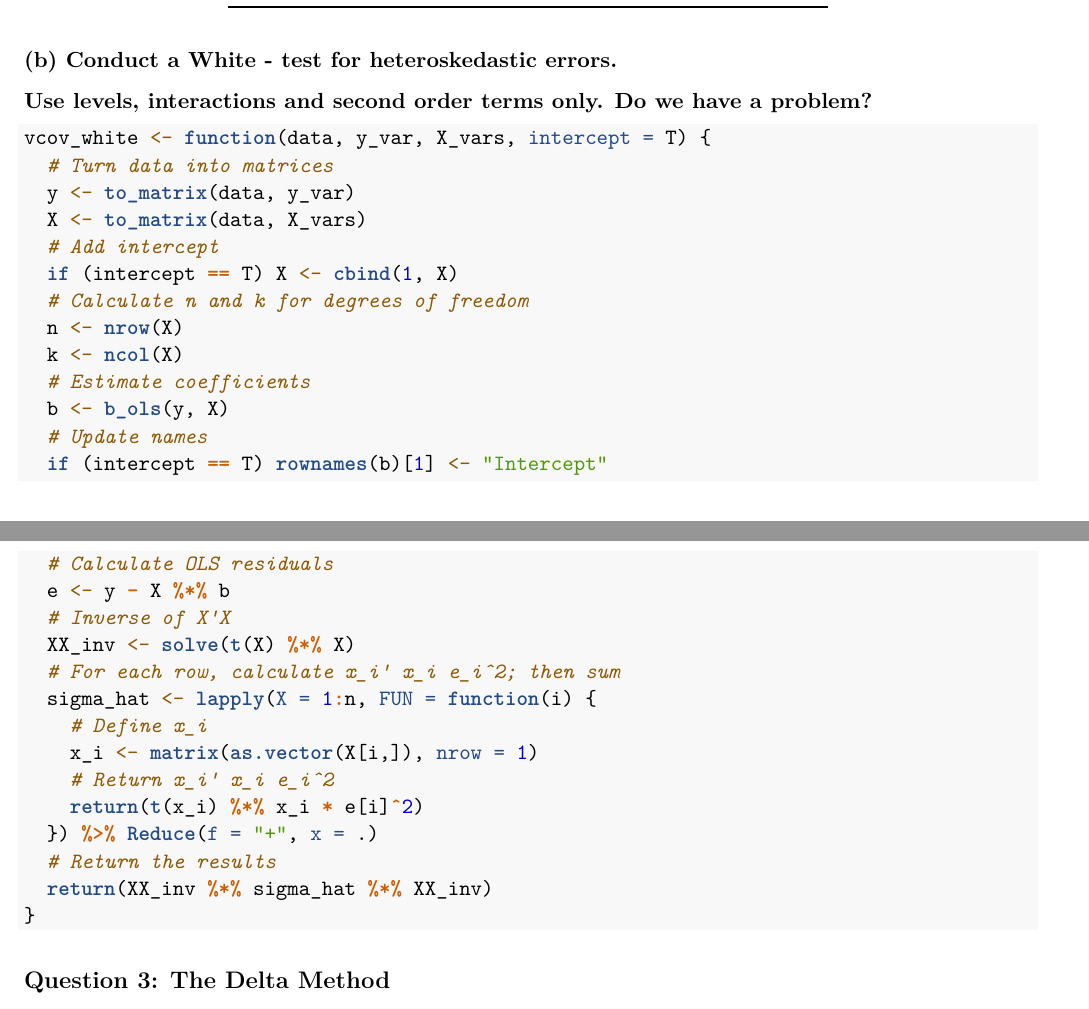
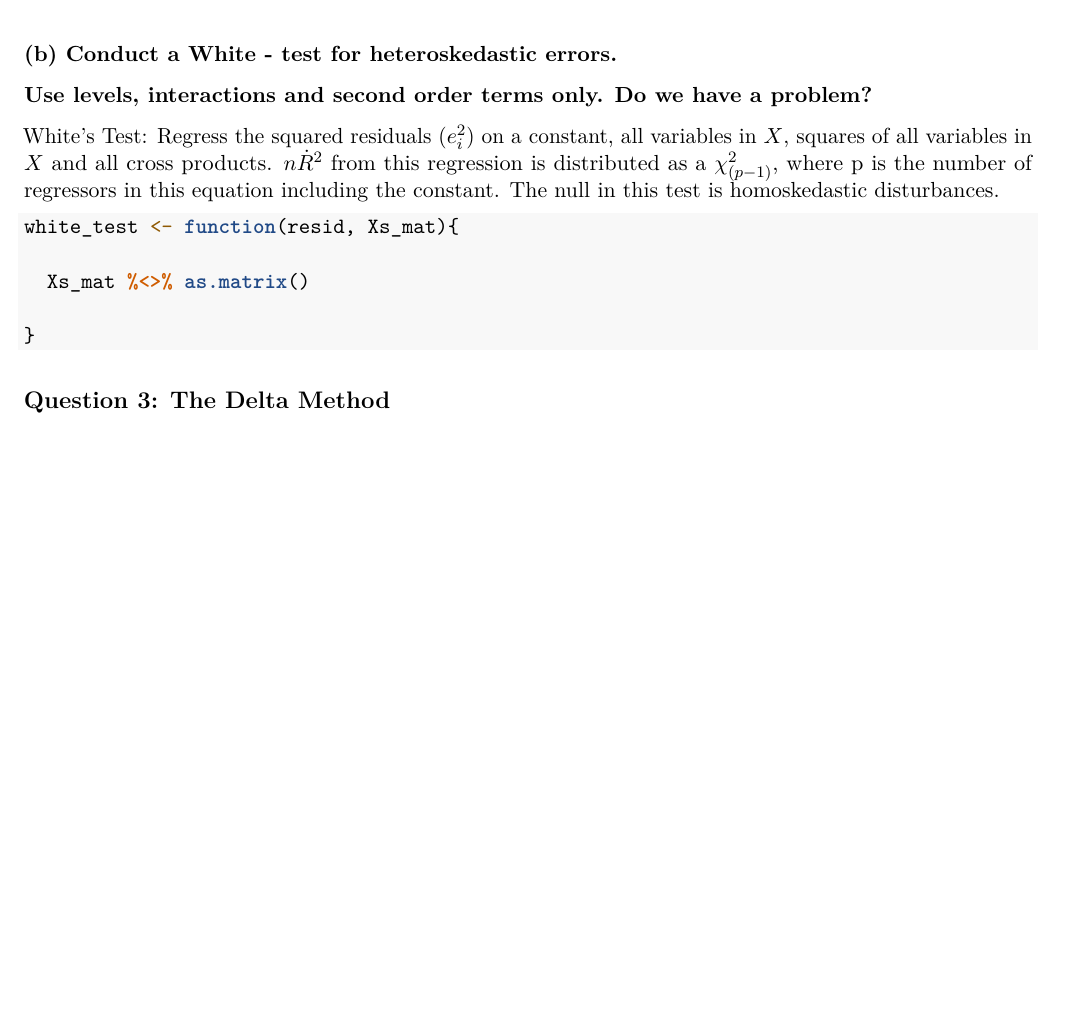
Before and after one commit to anayahall/are-ps3, an R Markdown document (ps3_code.Rmd): two parts of pages 5 and 6 of 6 before the commit and part of page 5 of 6 after it, the two joined at a grey line, cut so that both start at the same text, the shorter picture padded with empty space. Rendered offline with R 4.5, knitr and Pandoc, then LaTeX, with nearby package versions.

Commit message:
some random additions i think

````diff
--- a/ps3_code.Rmd
+++ b/ps3_code.Rmd
@@ -190,35 +190,17 @@ model_1$ttest
 ### (b) Conduct a White - test for heteroskedastic errors.
 **Use levels, interactions and second order terms only. Do we have a problem?**
 
-``` {r vcov_white}
-vcov_white <- function(data, y_var, X_vars, intercept = T) {
-  # Turn data into matrices
-  y <- to_matrix(data, y_var)
-  X <- to_matrix(data, X_vars)
-  # Add intercept
-  if (intercept == T) X <- cbind(1, X)
-  # Calculate n and k for degrees of freedom
-  n <- nrow(X)
-  k <- ncol(X)
-  # Estimate coefficients
-  b <- b_ols(y, X)
-  # Update names
-  if (intercept == T) rownames(b)[1] <- "Intercept"
-  # Calculate OLS residuals
-  e <- y - X %*% b
-  # Inverse of X'X
-  XX_inv <- solve(t(X) %*% X)
-  # For each row, calculate x_i' x_i e_i^2; then sum
-  sigma_hat <- lapply(X = 1:n, FUN = function(i) {
-    # Define x_i
-    x_i <- matrix(as.vector(X[i,]), nrow = 1)
-    # Return x_i' x_i e_i^2
-    return(t(x_i) %*% x_i * e[i]^2)
-  }) %>% Reduce(f = "+", x = .)
-  # Return the results
-  return(XX_inv %*% sigma_hat %*% XX_inv)
+White's Test:
+Regress the squared residuals ($e^2_i$) on a constant, all variables in *$X$*, squares of all variables in *$X$* and all cross products. $n \dot R^2$ from this regression is distributed as a $\chi^2_{(p-1)}$, where p is the number of regressors in this equation including the constant. The null in this test is homoskedastic disturbances.
+
+
+``` {r white_test_fxn}
+
+white_test <- function(resid, Xs_mat){
+
+  Xs_mat %<>% as.matrix()
+
 }
-
 ```
 
 
````
